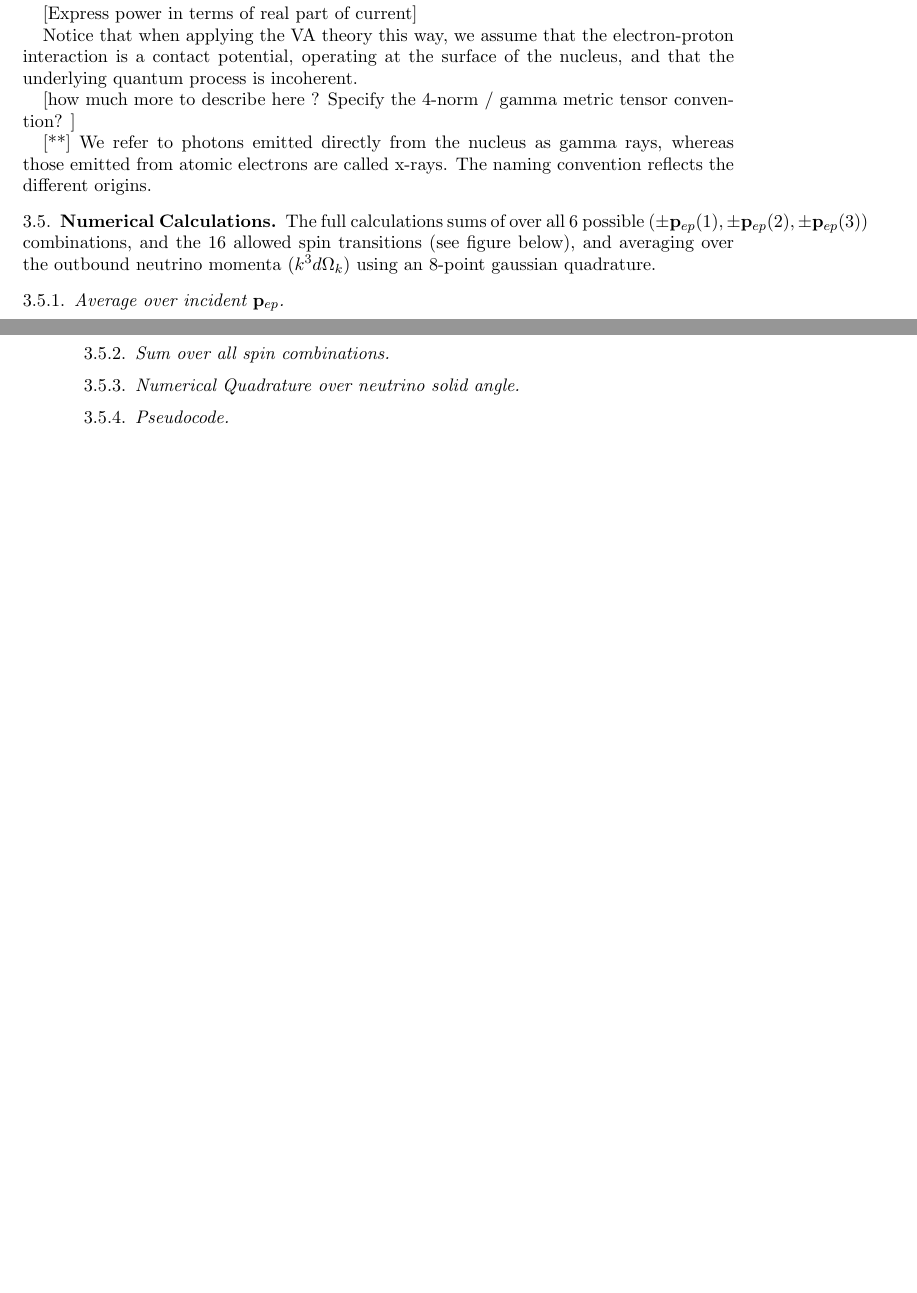
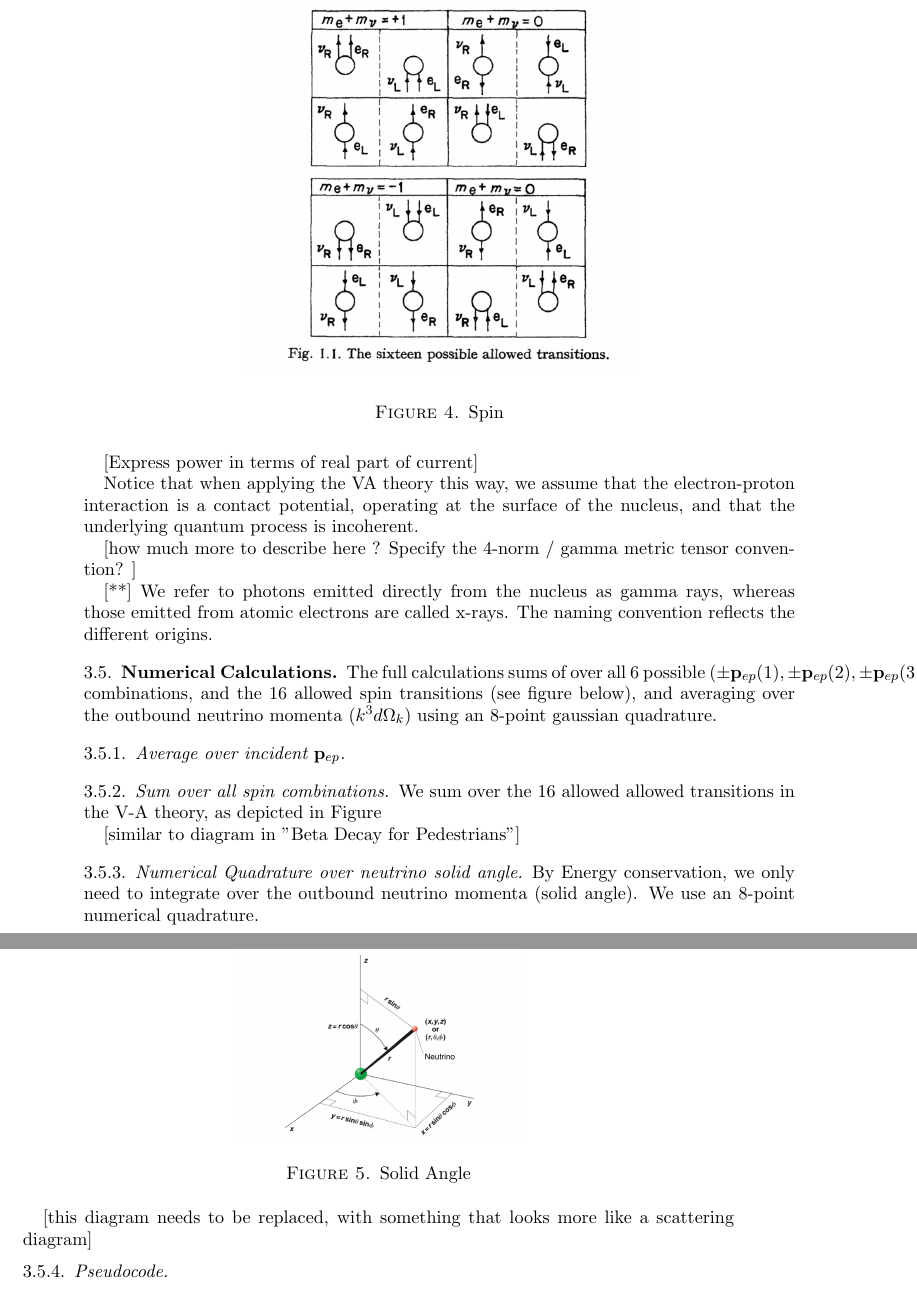
Before and after one commit to charlesmartin14/brillouin, a LaTeX paper (EC.tex): two parts of pages 9 and 10 of 10 before the commit and two parts of pages 10 and 11 of 11 after it, joined at a grey line, cut at the place of the change, the shorter picture padded with empty space. Compiled offline with pdfLaTeX.

Commit message:
added placeholders for diagrams

```diff
--- a/EC.tex
+++ b/EC.tex
@@ -370,7 +370,28 @@ Notice that when applying the VA theory this way, we assume that the electron-pr
 
 \subsubsection{Sum over all spin combinations}
 
+\begin{figure}
+   \includegraphics[scale=0.5]{img/16-allowed.png}
+   \caption{Spin }
+  \label{fig:SC}
+\end{figure}
+
+We sum over the 16 allowed  allowed transitions in the V-A theory, as depicted in Figure
+
+[similar to diagram in "Beta Decay for Pedestrians"]
+
 \subsubsection{Numerical Quadrature over neutrino solid angle}
+
+By Energy conservation, we only need to integrate over the outbound neutrino momenta (solid angle).
+We use an 8-point numerical quadrature.
+
+\begin{figure}
+   \includegraphics[scale=0.1]{img/solid-angle.png}
+   \caption{Solid Angle }
+  \label{fig:NQ}
+\end{figure}
+
+[this diagram needs to be replaced, with something that looks more like a scattering diagram]
 
 \subsubsection{Pseudocode}
 
```
Also changed, not shown: EC.pdf, img/16-allowed.png (added), img/standard-model.png (added), EC.tex (2 more changed lines).
